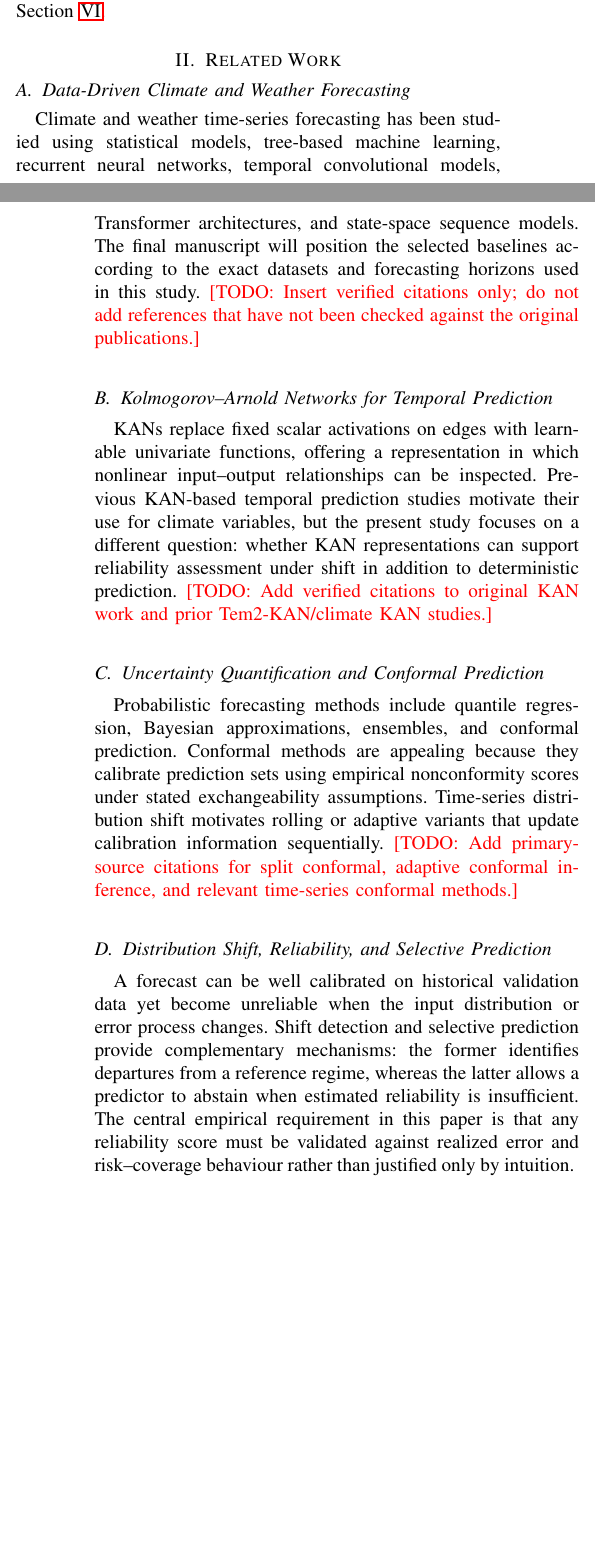
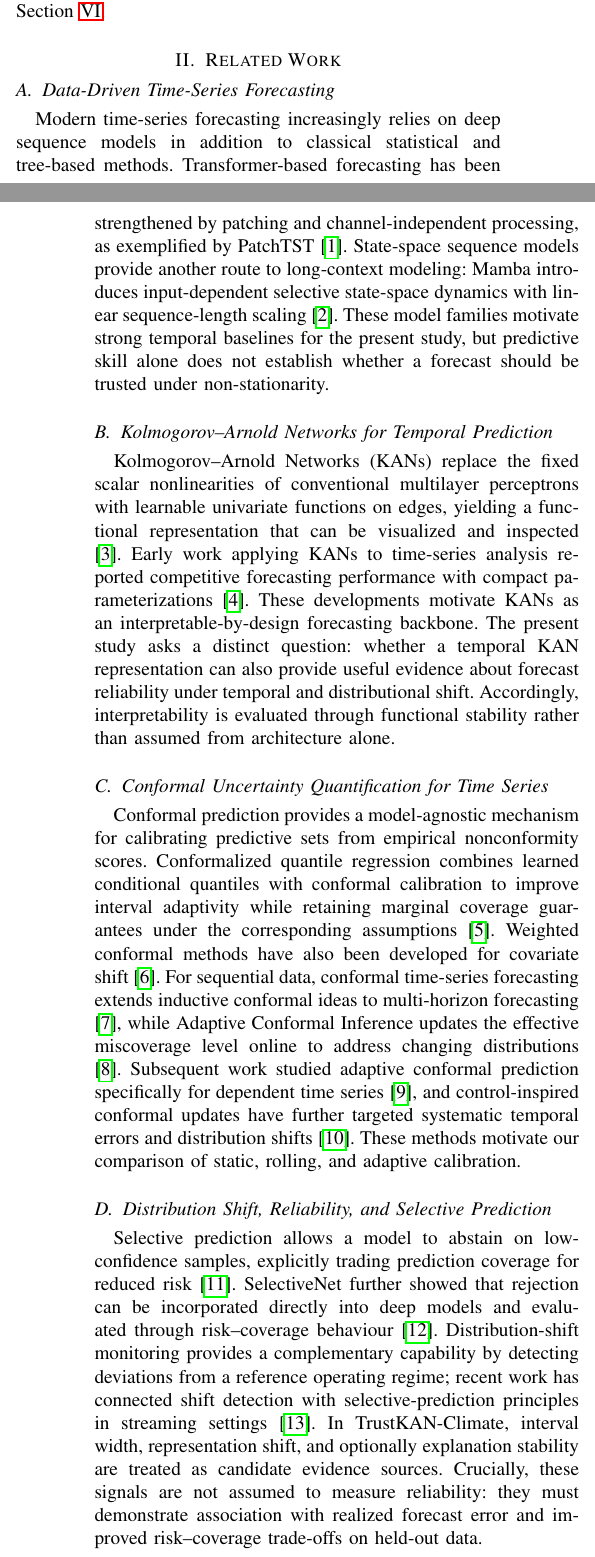
Before and after one commit to YongxiangLei/TrustKAN-Climate, a LaTeX paper (paper/main.tex, which reads paper/sections/related_work.tex): two parts of the columns of pages 1 and 2 of 5, joined at a grey line, cut so that both start at the same text, the shorter picture padded with empty space. Compiled offline with pdfLaTeX.

Commit message:
Ground related work in verified primary references

```diff
--- a/paper/sections/related_work.tex
+++ b/paper/sections/related_work.tex
@@ -1,14 +1,14 @@
 \section{Related Work}
 \label{sec:related}
 
-\subsection{Data-Driven Climate and Weather Forecasting}
-Climate and weather time-series forecasting has been studied using statistical models, tree-based machine learning, recurrent neural networks, temporal convolutional models, Transformer architectures, and state-space sequence models. The final manuscript will position the selected baselines according to the exact datasets and forecasting horizons used in this study. \todo{Insert verified citations only; do not add references that have not been checked against the original publications.}
+\subsection{Data-Driven Time-Series Forecasting}
+Modern time-series forecasting increasingly relies on deep sequence models in addition to classical statistical and tree-based methods. Transformer-based forecasting has been strengthened by patching and channel-independent processing, as exemplified by PatchTST \cite{nie2022patchtst}. State-space sequence models provide another route to long-context modeling: Mamba introduces input-dependent selective state-space dynamics with linear sequence-length scaling \cite{gu2023mamba}. These model families motivate strong temporal baselines for the present study, but predictive skill alone does not establish whether a forecast should be trusted under non-stationarity.
 
 \subsection{Kolmogorov--Arnold Networks for Temporal Prediction}
-KANs replace fixed scalar activations on edges with learnable univariate functions, offering a representation in which nonlinear input--output relationships can be inspected. Previous KAN-based temporal prediction studies motivate their use for climate variables, but the present study focuses on a different question: whether KAN representations can support reliability assessment under shift in addition to deterministic prediction. \todo{Add verified citations to original KAN work and prior Tem2-KAN/climate KAN studies.}
+Kolmogorov--Arnold Networks (KANs) replace the fixed scalar nonlinearities of conventional multilayer perceptrons with learnable univariate functions on edges, yielding a functional representation that can be visualized and inspected \cite{liu2025kan}. Early work applying KANs to time-series analysis reported competitive forecasting performance with compact parameterizations \cite{vacarubio2024kan}. These developments motivate KANs as an interpretable-by-design forecasting backbone. The present study asks a distinct question: whether a temporal KAN representation can also provide useful evidence about forecast reliability under temporal and distributional shift. Accordingly, interpretability is evaluated through functional stability rather than assumed from architecture alone.
 
-\subsection{Uncertainty Quantification and Conformal Prediction}
-Probabilistic forecasting methods include quantile regression, Bayesian approximations, ensembles, and conformal prediction. Conformal methods are appealing because they calibrate prediction sets using empirical nonconformity scores under stated exchangeability assumptions. Time-series distribution shift motivates rolling or adaptive variants that update calibration information sequentially. \todo{Add primary-source citations for split conformal, adaptive conformal inference, and relevant time-series conformal methods.}
+\subsection{Conformal Uncertainty Quantification for Time Series}
+Conformal prediction provides a model-agnostic mechanism for calibrating predictive sets from empirical nonconformity scores. Conformalized quantile regression combines learned conditional quantiles with conformal calibration to improve interval adaptivity while retaining marginal coverage guarantees under the corresponding assumptions \cite{romano2019cqr}. Weighted conformal methods have also been developed for covariate shift \cite{tibshirani2019covariate}. For sequential data, conformal time-series forecasting extends inductive conformal ideas to multi-horizon forecasting \cite{stankeviciute2021conformal}, while Adaptive Conformal Inference updates the effective miscoverage level online to address changing distributions \cite{gibbs2021adaptive}. Subsequent work studied adaptive conformal prediction specifically for dependent time series \cite{zaffran2022adaptive}, and control-inspired conformal updates have further targeted systematic temporal errors and distribution shifts \cite{angelopoulos2023pid}. These methods motivate our comparison of static, rolling, and adaptive calibration.
 
 \subsection{Distribution Shift, Reliability, and Selective Prediction}
-A forecast can be well calibrated on historical validation data yet become unreliable when the input distribution or error process changes. Shift detection and selective prediction provide complementary mechanisms: the former identifies departures from a reference regime, whereas the latter allows a predictor to abstain when estimated reliability is insufficient. The central empirical requirement in this paper is that any reliability score must be validated against realized error and risk--coverage behaviour rather than justified only by intuition.
+Selective prediction allows a model to abstain on low-confidence samples, explicitly trading prediction coverage for reduced risk \cite{geifman2017selective}. SelectiveNet further showed that rejection can be incorporated directly into deep models and evaluated through risk--coverage behaviour \cite{geifman2019selectivenet}. Distribution-shift monitoring provides a complementary capability by detecting deviations from a reference operating regime; recent work has connected shift detection with selective-prediction principles in streaming settings \cite{barshalom2023shift}. In TrustKAN-Climate, interval width, representation shift, and optionally explanation stability are treated as candidate evidence sources. Crucially, these signals are not assumed to measure reliability: they must demonstrate association with realized forecast error and improved risk--coverage trade-offs on held-out data.
```
